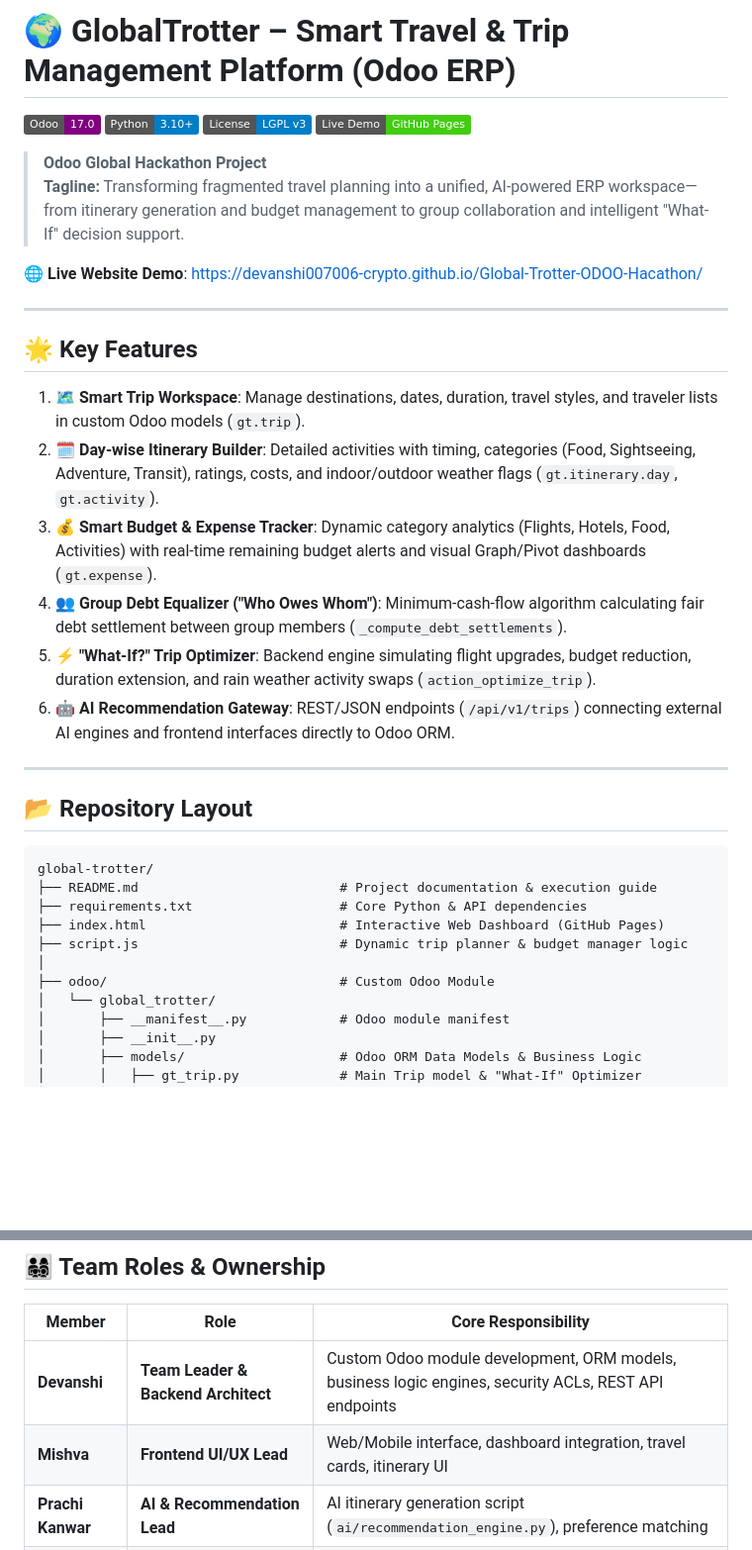
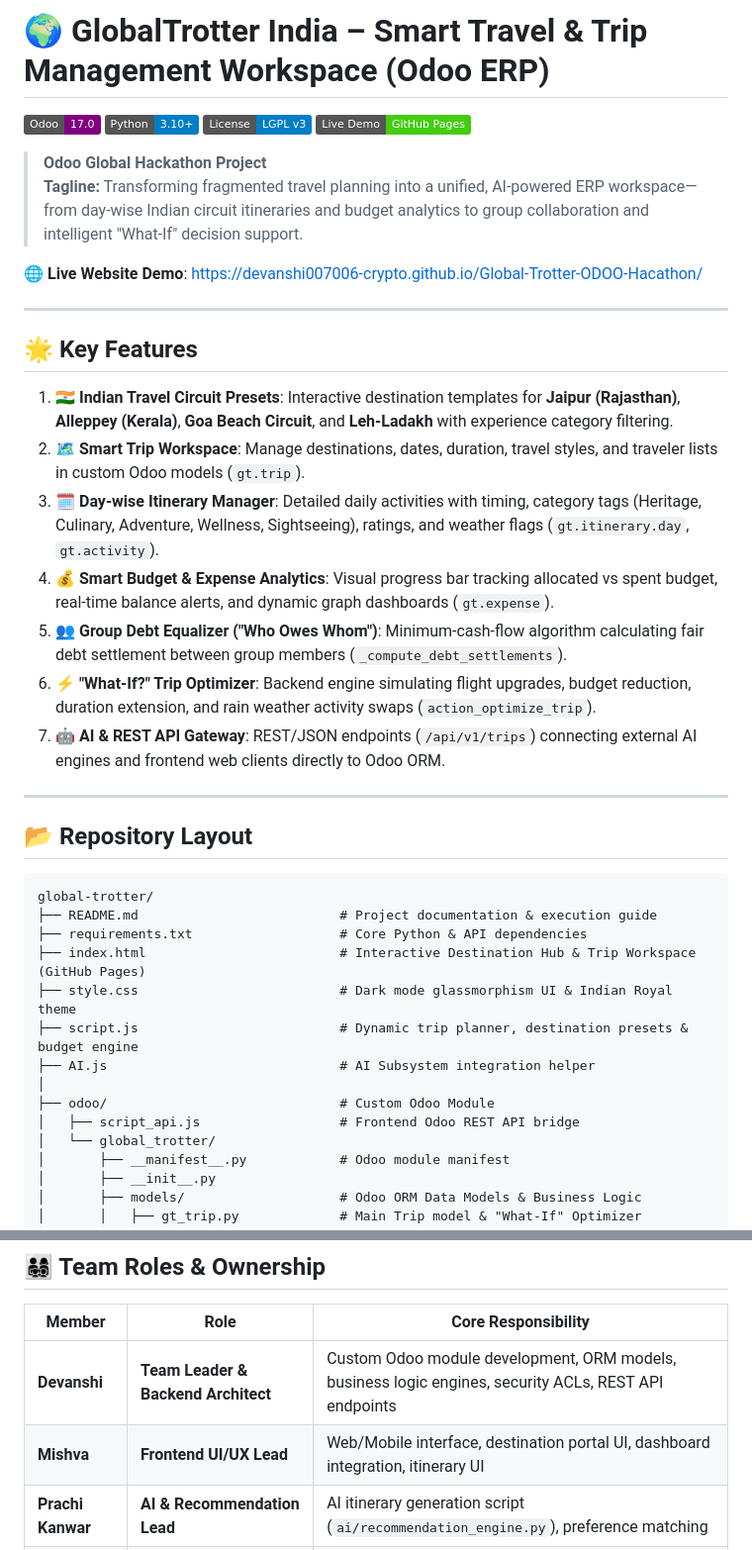
Before and after one commit to devanshi007006-crypto/Global-Trotter-ODOO-Hacathon, a Markdown page: README.md, 2 parts joined by grey strips. Shown at 99% size. Drawn GitHub-style; badges without logos; blank space fills up the shorter version.

Commit message:
docs: update README layout and features to match current repository structure

```diff
--- a/README.md
+++ b/README.md
@@ -1,4 +1,4 @@
-# 🌍 GlobalTrotter – Smart Travel & Trip Management Platform (Odoo ERP)
+# 🌍 GlobalTrotter India – Smart Travel & Trip Management Workspace (Odoo ERP)
 
 [![Odoo ERP](https://img.shields.io/badge/Odoo-17.0-purple.svg)](https://www.odoo.com/)
 [![Python](https://img.shields.io/badge/Python-3.10%2B-blue.svg)](https://www.python.org/)
@@ -6,7 +6,7 @@
 [![Live Demo](https://img.shields.io/badge/Live_Demo-GitHub_Pages-success.svg)](https://devanshi007006-crypto.github.io/Global-Trotter-ODOO-Hacathon/)
 
 > **Odoo Global Hackathon Project**
-> **Tagline:** Transforming fragmented travel planning into a unified, AI-powered ERP workspace—from itinerary generation and budget management to group collaboration and intelligent "What-If" decision support.
+> **Tagline:** Transforming fragmented travel planning into a unified, AI-powered ERP workspace—from day-wise Indian circuit itineraries and budget analytics to group collaboration and intelligent "What-If" decision support.
 
 🌐 **Live Website Demo**: [https://devanshi007006-crypto.github.io/Global-Trotter-ODOO-Hacathon/](https://devanshi007006-crypto.github.io/Global-Trotter-ODOO-Hacathon/)
 
@@ -14,12 +14,13 @@
 
 ## 🌟 Key Features
 
-1. **🗺️ Smart Trip Workspace**: Manage destinations, dates, duration, travel styles, and traveler lists in custom Odoo models (`gt.trip`).
-2. **🗓️ Day-wise Itinerary Builder**: Detailed activities with timing, categories (Food, Sightseeing, Adventure, Transit), ratings, costs, and indoor/outdoor weather flags (`gt.itinerary.day`, `gt.activity`).
-3. **💰 Smart Budget & Expense Tracker**: Dynamic category analytics (Flights, Hotels, Food, Activities) with real-time remaining budget alerts and visual Graph/Pivot dashboards (`gt.expense`).
-4. **👥 Group Debt Equalizer ("Who Owes Whom")**: Minimum-cash-flow algorithm calculating fair debt settlement between group members (`_compute_debt_settlements`).
-5. **⚡ "What-If?" Trip Optimizer**: Backend engine simulating flight upgrades, budget reduction, duration extension, and rain weather activity swaps (`action_optimize_trip`).
-6. **🤖 AI Recommendation Gateway**: REST/JSON endpoints (`/api/v1/trips`) connecting external AI engines and frontend interfaces directly to Odoo ORM.
+1. **🇮🇳 Indian Travel Circuit Presets**: Interactive destination templates for **Jaipur (Rajasthan)**, **Alleppey (Kerala)**, **Goa Beach Circuit**, and **Leh-Ladakh** with experience category filtering.
+2. **🗺️ Smart Trip Workspace**: Manage destinations, dates, duration, travel styles, and traveler lists in custom Odoo models (`gt.trip`).
+3. **🗓️ Day-wise Itinerary Manager**: Detailed daily activities with timing, category tags (Heritage, Culinary, Adventure, Wellness, Sightseeing), ratings, and weather flags (`gt.itinerary.day`, `gt.activity`).
+4. **💰 Smart Budget & Expense Analytics**: Visual progress bar tracking allocated vs spent budget, real-time balance alerts, and dynamic graph dashboards (`gt.expense`).
+5. **👥 Group Debt Equalizer ("Who Owes Whom")**: Minimum-cash-flow algorithm calculating fair debt settlement between group members (`_compute_debt_settlements`).
+6. **⚡ "What-If?" Trip Optimizer**: Backend engine simulating flight upgrades, budget reduction, duration extension, and rain weather activity swaps (`action_optimize_trip`).
+7. **🤖 AI & REST API Gateway**: REST/JSON endpoints (`/api/v1/trips`) connecting external AI engines and frontend web clients directly to Odoo ORM.
 
 ---
 
@@ -29,10 +30,13 @@
 global-trotter/
 ├── README.md                          # Project documentation & execution guide
 ├── requirements.txt                   # Core Python & API dependencies
-├── index.html                         # Interactive Web Dashboard (GitHub Pages)
-├── script.js                          # Dynamic trip planner & budget manager logic
+├── index.html                         # Interactive Destination Hub & Trip Workspace (GitHub Pages)
+├── style.css                          # Dark mode glassmorphism UI & Indian Royal theme
+├── script.js                          # Dynamic trip planner, destination presets & budget engine
+├── AI.js                              # AI Subsystem integration helper
 │
 ├── odoo/                              # Custom Odoo Module
+│   ├── script_api.js                  # Frontend Odoo REST API bridge
 │   └── global_trotter/
 │       ├── __manifest__.py            # Odoo module manifest
 │       ├── __init__.py
@@ -93,7 +97,7 @@ python ai/recommendation_engine.py
 | Member | Role | Core Responsibility |
 |---|---|---|
 | **Devanshi** | **Team Leader & Backend Architect** | Custom Odoo module development, ORM models, business logic engines, security ACLs, REST API endpoints |
-| **Mishva** | **Frontend UI/UX Lead** | Web/Mobile interface, dashboard integration, travel cards, itinerary UI |
+| **Mishva** | **Frontend UI/UX Lead** | Web/Mobile interface, destination portal UI, dashboard integration, itinerary UI |
 | **Prachi Kanwar** | **AI & Recommendation Lead** | AI itinerary generation script (`ai/recommendation_engine.py`), preference matching |
 | **Prachi Das** | **Integration, Testing & Pitch Lead** | End-to-end API testing, documentation, Git management, presentation deck |
 
```
